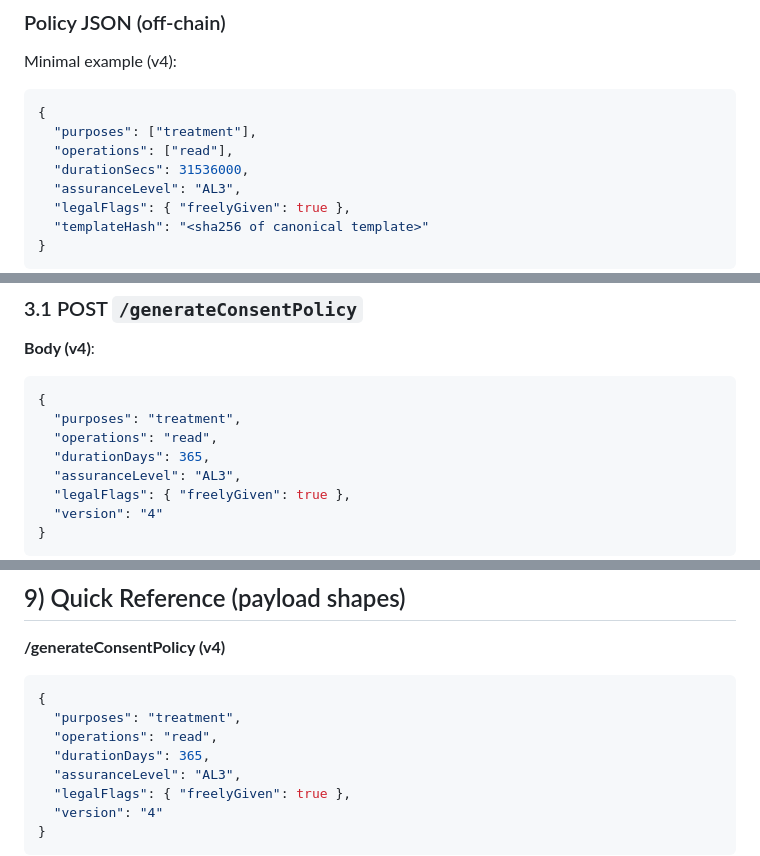
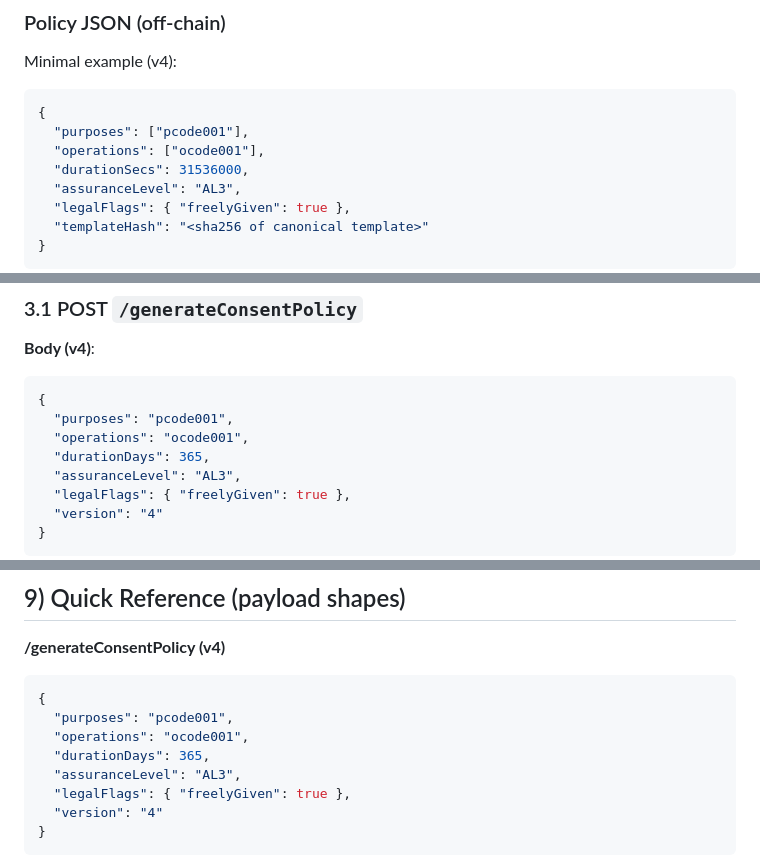
Before and after one commit to StamZo/consentis-blackbox, a Markdown page: application-gateway-typescript/MyReadMe.md, 3 parts joined by grey strips. Rendered like a GitHub page.

Commit message:
Update purposes and operations in JSON examples

````diff
--- a/application-gateway-typescript/MyReadMe.md
+++ b/application-gateway-typescript/MyReadMe.md
@@ -34,8 +34,8 @@ Minimal example (v4):
 
 ```json
 {
-  "purposes": ["treatment"],
-  "operations": ["read"],
+  "purposes": ["pcode001"],
+  "operations": ["ocode001"],
   "durationSecs": 31536000,
   "assuranceLevel": "AL3",
   "legalFlags": { "freelyGiven": true },
@@ -80,8 +80,8 @@ Stored fields (simplified):
 
 ```json
 {
-  "purposes": "treatment",
-  "operations": "read",
+  "purposes": "pcode001",
+  "operations": "ocode001",
   "durationDays": 365,
   "assuranceLevel": "AL3",
   "legalFlags": { "freelyGiven": true },
@@ -297,8 +297,8 @@ sequenceDiagram
 
 ```json
 {
-  "purposes": "treatment",
-  "operations": "read",
+  "purposes": "pcode001",
+  "operations": "ocode001",
   "durationDays": 365,
   "assuranceLevel": "AL3",
   "legalFlags": { "freelyGiven": true },
````
Also changed, not shown: other parts of application-gateway-typescript/MyReadMe.md (+3 -3 lines).
